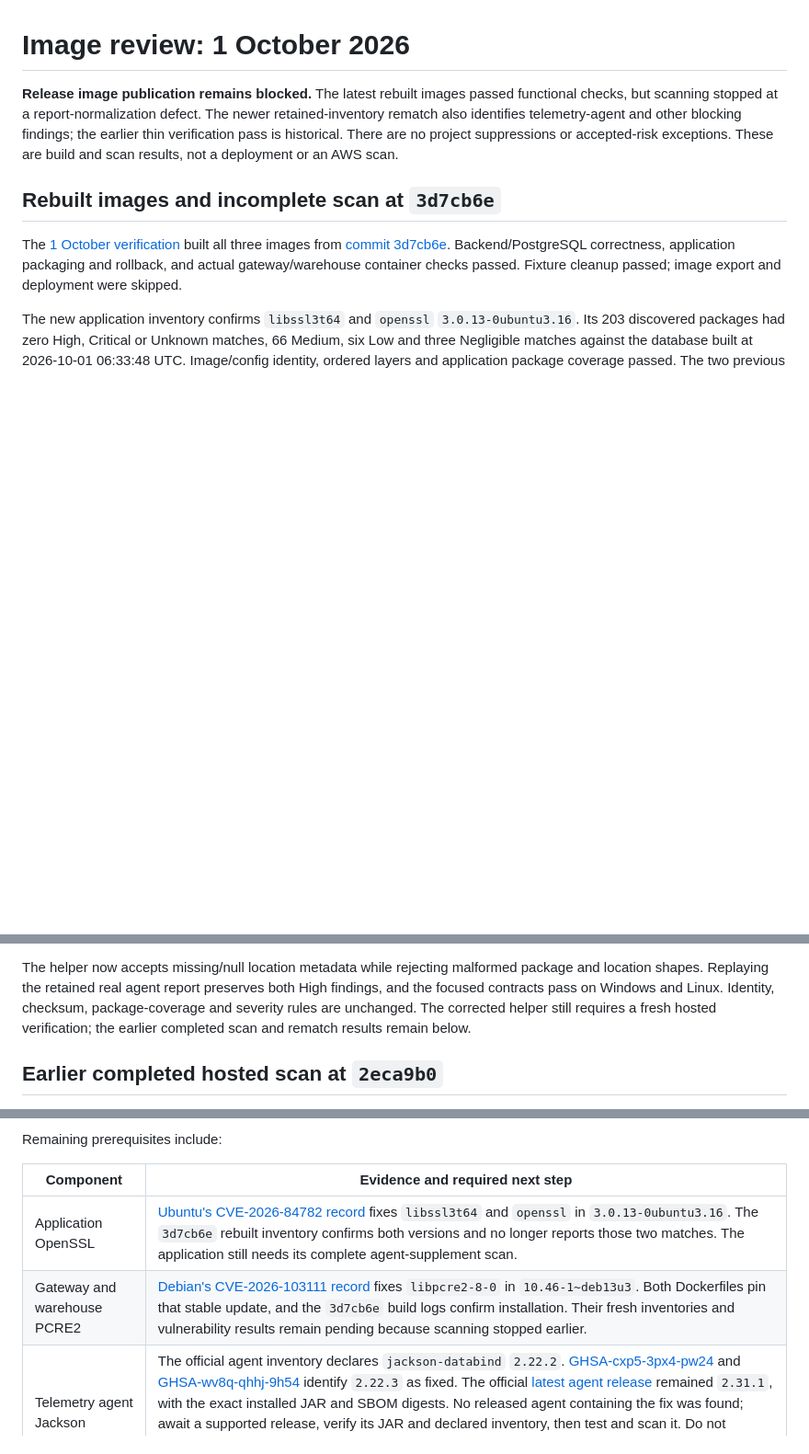
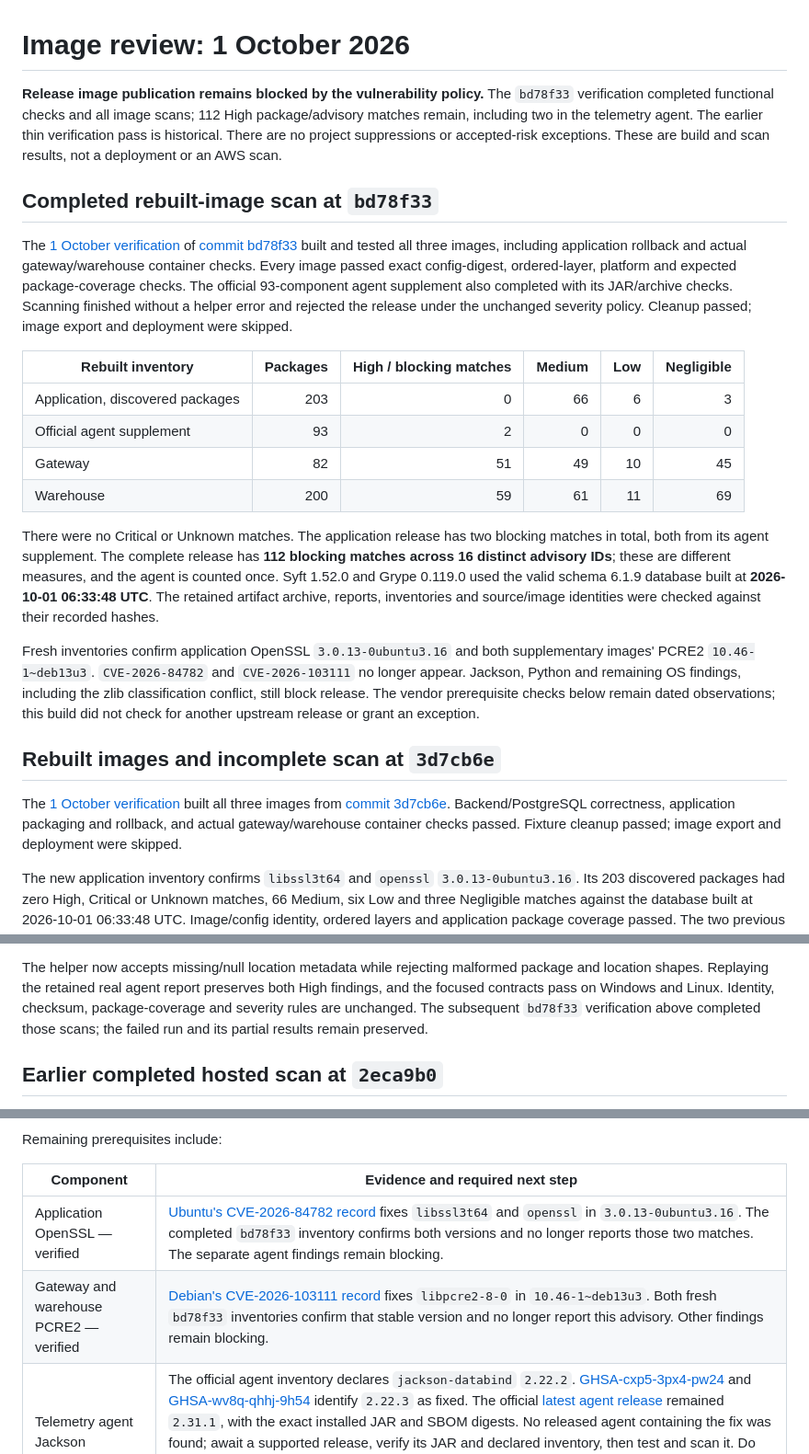
Before and after one commit to pes1ug23am910/auctionhouse, a Markdown page: ops/security/REVIEW.md, 3 parts joined by grey strips. Shown at 92% size. GitHub-like rendering; blank space fills up the shorter version.

Commit message:
Record complete rebuilt image verification and release blockers

```diff
--- a/ops/security/REVIEW.md
+++ b/ops/security/REVIEW.md
@@ -1,11 +1,45 @@
 # Image review: 1 October 2026
 
-**Release image publication remains blocked.** The latest rebuilt images passed
-functional checks, but scanning stopped at a report-normalization defect.
-The newer retained-inventory rematch also identifies telemetry-agent and other
-blocking findings; the earlier thin verification pass is historical. There are no project suppressions or
+**Release image publication remains blocked by the vulnerability policy.**
+The `bd78f33` verification completed functional checks and all image scans;
+112 High package/advisory matches remain, including two in the telemetry agent.
+The earlier thin verification pass is historical. There are no project suppressions or
 accepted-risk exceptions. These are build and scan results, not a deployment
 or an AWS scan.
+
+## Completed rebuilt-image scan at `bd78f33`
+
+The [1 October verification](https://github.com/pes1ug23am910/auctionhouse/actions/runs/36852257229)
+of [commit bd78f33](https://github.com/pes1ug23am910/auctionhouse/commit/bd78f33a63641c4e57c0a6804e9dcb135f321e01)
+built and tested all three images, including application rollback and actual
+gateway/warehouse container checks. Every image passed exact config-digest,
+ordered-layer, platform and expected package-coverage checks. The official
+93-component agent supplement also completed with its JAR/archive checks.
+Scanning finished without a helper error and rejected the release under the
+unchanged severity policy. Cleanup passed; image export and deployment were
+skipped.
+
+| Rebuilt inventory | Packages | High / blocking matches | Medium | Low | Negligible |
+| --- | ---: | ---: | ---: | ---: | ---: |
+| Application, discovered packages | 203 | 0 | 66 | 6 | 3 |
+| Official agent supplement | 93 | 2 | 0 | 0 | 0 |
+| Gateway | 82 | 51 | 49 | 10 | 45 |
+| Warehouse | 200 | 59 | 61 | 11 | 69 |
+
+There were no Critical or Unknown matches. The application release has two
+blocking matches in total, both from its agent supplement. The complete
+release has **112 blocking matches across 16 distinct advisory IDs**; these
+are different measures, and the agent is counted once. Syft 1.52.0 and Grype
+0.119.0 used the valid schema 6.1.9 database built at
+**2026-10-01 06:33:48 UTC**. The retained artifact archive, reports, inventories
+and source/image identities were checked against their recorded hashes.
+
+Fresh inventories confirm application OpenSSL `3.0.13-0ubuntu3.16` and both
+supplementary images' PCRE2 `10.46-1~deb13u3`. `CVE-2026-84782` and
+`CVE-2026-103111` no longer appear. Jackson, Python and remaining OS findings,
+including the zlib classification conflict, still block release. The vendor
+prerequisite checks below remain dated observations; this build did not check
+for another upstream release or grant an exception.
 
 ## Rebuilt images and incomplete scan at `3d7cb6e`
 
@@ -35,8 +69,8 @@ The helper now accepts missing/null location metadata while rejecting malformed
 package and location shapes. Replaying the retained real agent report preserves
 both High findings, and the focused contracts pass on Windows and Linux.
 Identity, checksum, package-coverage and severity rules are unchanged. The
-corrected helper still requires a fresh hosted verification; the earlier
-completed scan and rematch results remain below.
+subsequent `bd78f33` verification above completed those scans; the failed run
+and its partial results remain preserved.
 
 ## Earlier completed hosted scan at `2eca9b0`
 
@@ -157,8 +191,8 @@ Remaining prerequisites include:
 
 | Component | Evidence and required next step |
 | --- | --- |
-| Application OpenSSL | [Ubuntu's CVE-2026-84782 record](https://ubuntu.com/security/CVE-2026-84782) fixes `libssl3t64` and `openssl` in `3.0.13-0ubuntu3.16`. The `3d7cb6e` rebuilt inventory confirms both versions and no longer reports those two matches. The application still needs its complete agent-supplement scan. |
-| Gateway and warehouse PCRE2 | [Debian's CVE-2026-103111 record](https://security-tracker.debian.org/tracker/CVE-2026-103111) fixes `libpcre2-8-0` in `10.46-1~deb13u3`. Both Dockerfiles pin that stable update, and the `3d7cb6e` build logs confirm installation. Their fresh inventories and vulnerability results remain pending because scanning stopped earlier. |
+| Application OpenSSL — verified | [Ubuntu's CVE-2026-84782 record](https://ubuntu.com/security/CVE-2026-84782) fixes `libssl3t64` and `openssl` in `3.0.13-0ubuntu3.16`. The completed `bd78f33` inventory confirms both versions and no longer reports those two matches. The separate agent findings remain blocking. |
+| Gateway and warehouse PCRE2 — verified | [Debian's CVE-2026-103111 record](https://security-tracker.debian.org/tracker/CVE-2026-103111) fixes `libpcre2-8-0` in `10.46-1~deb13u3`. Both fresh `bd78f33` inventories confirm that stable version and no longer report this advisory. Other findings remain blocking. |
 | Telemetry agent Jackson | The official agent inventory declares `jackson-databind` `2.22.2`. [GHSA-cxp5-3px4-pw24](https://github.com/FasterXML/jackson-databind/security/advisories/GHSA-cxp5-3px4-pw24) and [GHSA-wv8q-qhhj-9h54](https://github.com/FasterXML/jackson-databind/security/advisories/GHSA-wv8q-qhhj-9h54) identify `2.22.3` as fixed. The official [latest agent release](https://github.com/open-telemetry/opentelemetry-java-instrumentation/releases/latest) remained `2.31.1`, with the exact installed JAR and SBOM digests. No released agent containing the fix was found; await a supported release, verify its JAR and declared inventory, then test and scan it. Do not replace shaded libraries manually. Application reachability has not been established and no exception is granted. |
 | Python 3.13.15 | [PSF's advisory](https://github.com/CVEProject/cvelistV5/blob/main/cves/2026/82xxx/CVE-2026-82049.json) identifies versions before 3.13.16 as affected by a tar extraction filter flaw. [Python 3.13.16](https://www.python.org/downloads/release/python-31316/) fixes it, but the official `python:3.13.16-slim-trixie` tag was unavailable during this review. Adopt its verified digest when available, rerun warehouse tests and scan it. Application reachability has not been established; that does not make the installed vulnerable library a false positive. |
 | glibc on Trixie | [CVE-2026-19499](https://security-tracker.debian.org/tracker/CVE-2026-19499) remains marked vulnerable in the stable package. Debian classifies it as a minor issue without a stable security advisory; the configured High-severity scanner gate still blocks it. |
```
Also changed, not shown: other parts of ops/security/REVIEW.md (+2 -2 lines).
